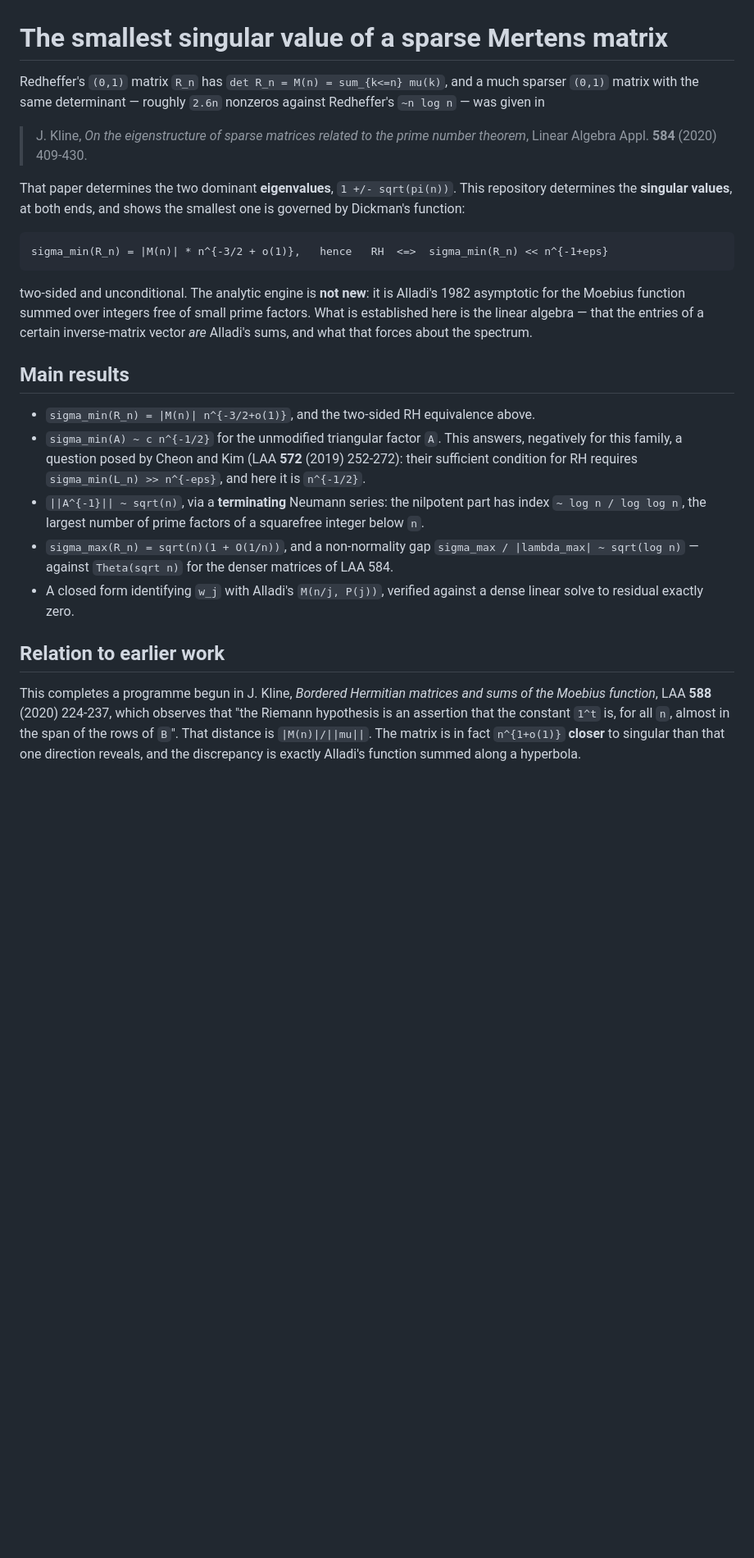
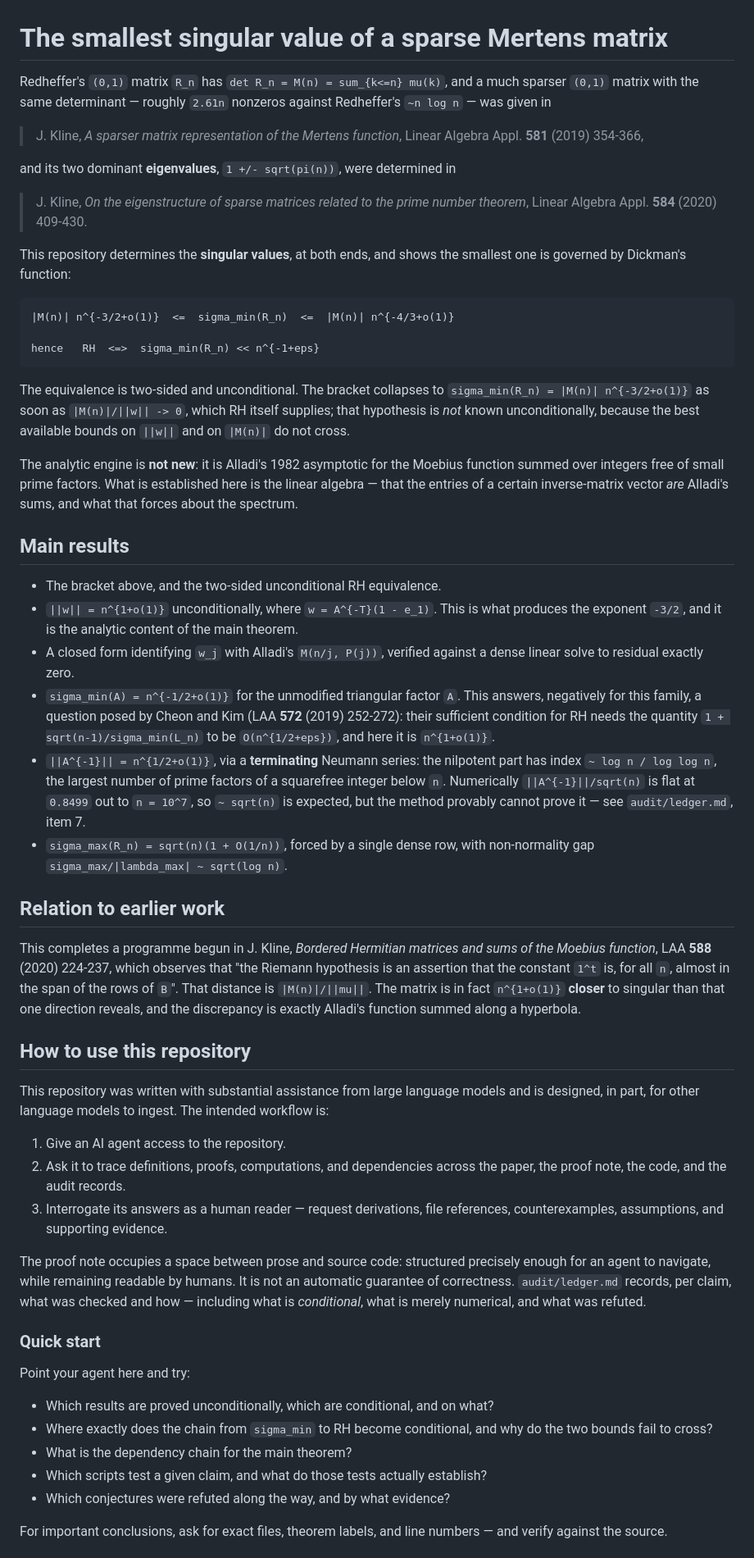
Before and after one commit to jeff-kline/sparse-mertens-singular-values, a Markdown page: README.md, the part around one of its changes. Shown at 82% size. GitHub-like rendering; blank space fills up the shorter version.

```diff
--- a/README.md
+++ b/README.md
@@ -1,39 +1,55 @@
 # The smallest singular value of a sparse Mertens matrix
 
 Redheffer's `(0,1)` matrix `R_n` has `det R_n = M(n) = sum_{k<=n} mu(k)`, and a
-much sparser `(0,1)` matrix with the same determinant — roughly `2.6n` nonzeros
+much sparser `(0,1)` matrix with the same determinant — roughly `2.61n` nonzeros
 against Redheffer's `~n log n` — was given in
+
+> J. Kline, *A sparser matrix representation of the Mertens function*, Linear
+> Algebra Appl. **581** (2019) 354-366,
+
+and its two dominant **eigenvalues**, `1 +/- sqrt(pi(n))`, were determined in
 
 > J. Kline, *On the eigenstructure of sparse matrices related to the prime
 > number theorem*, Linear Algebra Appl. **584** (2020) 409-430.
 
-That paper determines the two dominant **eigenvalues**, `1 +/- sqrt(pi(n))`.
 This repository determines the **singular values**, at both ends, and shows the
 smallest one is governed by Dickman's function:
 
-    sigma_min(R_n) = |M(n)| * n^{-3/2 + o(1)},   hence   RH  <=>  sigma_min(R_n) << n^{-1+eps}
+    |M(n)| n^{-3/2+o(1)}  <=  sigma_min(R_n)  <=  |M(n)| n^{-4/3+o(1)}
 
-two-sided and unconditional. The analytic engine is **not new**: it is Alladi's
-1982 asymptotic for the Moebius function summed over integers free of small
-prime factors. What is established here is the linear algebra — that the entries
-of a certain inverse-matrix vector *are* Alladi's sums, and what that forces
-about the spectrum.
+    hence   RH  <=>  sigma_min(R_n) << n^{-1+eps}
+
+The equivalence is two-sided and unconditional. The bracket collapses to
+`sigma_min(R_n) = |M(n)| n^{-3/2+o(1)}` as soon as `|M(n)|/||w|| -> 0`, which RH
+itself supplies; that hypothesis is *not* known unconditionally, because the best
+available bounds on `||w||` and on `|M(n)|` do not cross.
+
+The analytic engine is **not new**: it is Alladi's 1982 asymptotic for the
+Moebius function summed over integers free of small prime factors. What is
+established here is the linear algebra — that the entries of a certain
+inverse-matrix vector *are* Alladi's sums, and what that forces about the
+spectrum.
 
 ## Main results
 
-- `sigma_min(R_n) = |M(n)| n^{-3/2+o(1)}`, and the two-sided RH equivalence above.
-- `sigma_min(A) ~ c n^{-1/2}` for the unmodified triangular factor `A`. This
-  answers, negatively for this family, a question posed by Cheon and Kim
-  (LAA **572** (2019) 252-272): their sufficient condition for RH requires
-  `sigma_min(L_n) >> n^{-eps}`, and here it is `n^{-1/2}`.
-- `||A^{-1}|| ~ sqrt(n)`, via a **terminating** Neumann series: the nilpotent
-  part has index `~ log n / log log n`, the largest number of prime factors of a
-  squarefree integer below `n`.
-- `sigma_max(R_n) = sqrt(n)(1 + O(1/n))`, and a non-normality gap
-  `sigma_max / |lambda_max| ~ sqrt(log n)` — against `Theta(sqrt n)` for the
-  denser matrices of LAA 584.
+- The bracket above, and the two-sided unconditional RH equivalence.
+- `||w|| = n^{1+o(1)}` unconditionally, where `w = A^{-T}(1 - e_1)`. This is what
+  produces the exponent `-3/2`, and it is the analytic content of the main
+  theorem.
 - A closed form identifying `w_j` with Alladi's `M(n/j, P(j))`, verified against
   a dense linear solve to residual exactly zero.
+- `sigma_min(A) = n^{-1/2+o(1)}` for the unmodified triangular factor `A`. This
+  answers, negatively for this family, a question posed by Cheon and Kim
+  (LAA **572** (2019) 252-272): their sufficient condition for RH needs the
+  quantity `1 + sqrt(n-1)/sigma_min(L_n)` to be `O(n^{1/2+eps})`, and here it is
+  `n^{1+o(1)}`.
+- `||A^{-1}|| = n^{1/2+o(1)}`, via a **terminating** Neumann series: the nilpotent
+  part has index `~ log n / log log n`, the largest number of prime factors of a
+  squarefree integer below `n`. Numerically `||A^{-1}||/sqrt(n)` is flat at
+  `0.8499` out to `n = 10^7`, so `~ sqrt(n)` is expected, but the method provably
+  cannot prove it — see `audit/ledger.md`, item 7.
+- `sigma_max(R_n) = sqrt(n)(1 + O(1/n))`, forced by a single dense row, with
+  non-normality gap `sigma_max/|lambda_max| ~ sqrt(log n)`.
 
 ## Relation to earlier work
 
@@ -45,3 +61,35 @@ matrix is in fact `n^{1+o(1)}` **closer** to singular than that one direction
 reveals, and the discrepancy is exactly Alladi's function summed along a
 hyperbola.
 
+## How to use this repository
+
+This repository was written with substantial assistance from large language
+models and is designed, in part, for other language models to ingest. The
+intended workflow is:
+
+1. Give an AI agent access to the repository.
+2. Ask it to trace definitions, proofs, computations, and dependencies across the
+   paper, the proof note, the code, and the audit records.
+3. Interrogate its answers as a human reader — request derivations, file
+   references, counterexamples, assumptions, and supporting evidence.
+
+The proof note occupies a space between prose and source code: structured
+precisely enough for an agent to navigate, while remaining readable by humans. It
+is not an automatic guarantee of correctness. `audit/ledger.md` records, per
+claim, what was checked and how — including what is *conditional*, what is
+merely numerical, and what was refuted.
+
+### Quick start
+
+Point your agent here and try:
+
+- Which results are proved unconditionally, which are conditional, and on what?
+- Where exactly does the chain from `sigma_min` to RH become conditional, and why
+  do the two bounds fail to cross?
+- What is the dependency chain for the main theorem?
+- Which scripts test a given claim, and what do those tests actually establish?
+- Which conjectures were refuted along the way, and by what evidence?
+
+For important conclusions, ask for exact files, theorem labels, and line numbers —
+and verify against the source.
+
```
Also changed, not shown: other parts of README.md (+80 -15 lines).
